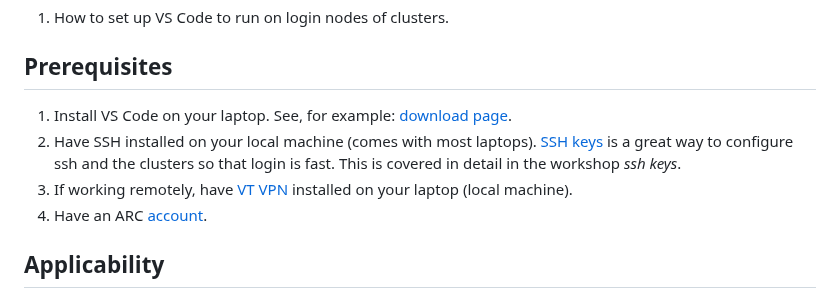
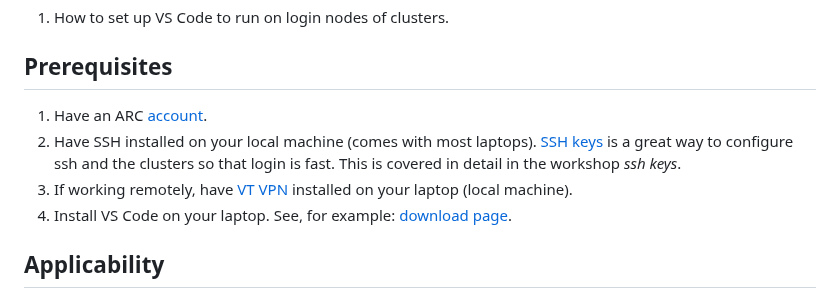
Before and after one commit to AdvancedResearchComputing/Workshops, a Markdown page: running_vs_code_on_login_nodes/vs-code-on-login-nodes.md, the part around the change. Rendered like a GitHub page.

```diff
--- a/running_vs_code_on_login_nodes/vs-code-on-login-nodes.md
+++ b/running_vs_code_on_login_nodes/vs-code-on-login-nodes.md
@@ -45,13 +45,14 @@ A <a href="https://docs.arc.vt.edu/all-help.html" target="_blank">listing</a> of
 
 ## Prerequisites
 
-1.  Install VS Code on your laptop.  See, for example:  [download page](https://code.visualstudio.com/download?_exp_download=fb315fc982).
+1.  Have an ARC [account](https://arc.vt.edu/account).
 2.  Have SSH installed on your local machine (comes with most laptops).
     [SSH keys](https://docs.arc.vt.edu/usage/sshkeys.html) is a great way to configure ssh and the clusters so that
     login is fast.
     This is covered in detail in the workshop _ssh keys_.
-3.  If working remotely, have [VT VPN](https://www.nis.vt.edu/ServicePortfolio/Network/RemoteAccess-VPN.html) installed on your laptop (local machine).
-4.  Have an ARC [account](https://arc.vt.edu/account).
+3.  If working remotely, have [VT VPN](https://www.nis.vt.edu/ServicePortfolio/Network/RemoteAccess-VPN.html)
+    installed on your laptop (local machine).
+4.  Install VS Code on your laptop.  See, for example:  [download page](https://code.visualstudio.com/download?_exp_download=fb315fc982).
 
 
 ## Applicability
```
